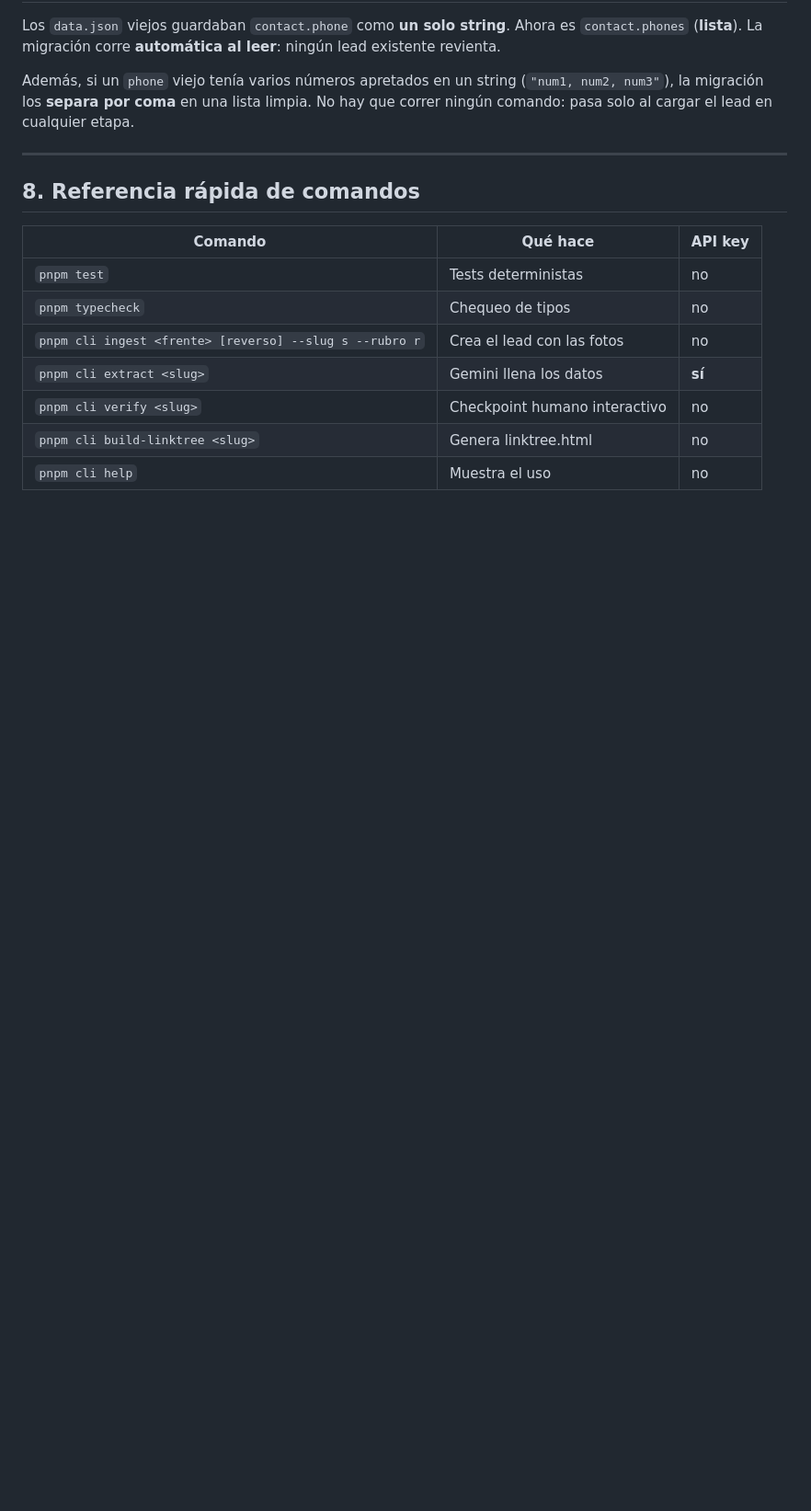
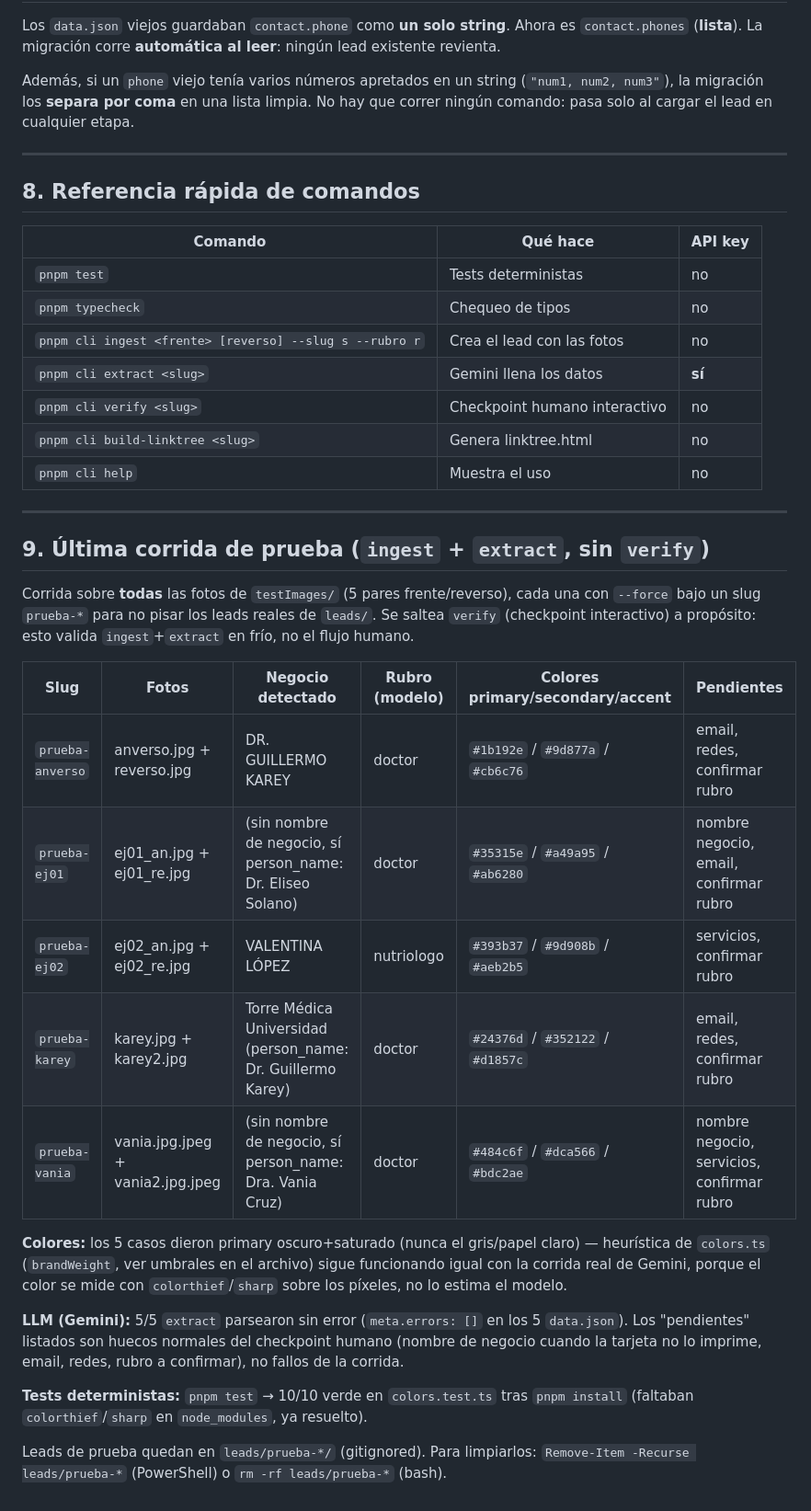
Before and after one commit to DvDavs/card-leads, a Markdown page: PRUEBAS.md, the part around the change. Shown at 92% size. GitHub-like rendering; blank space fills up the shorter version.

```diff
--- a/PRUEBAS.md
+++ b/PRUEBAS.md
@@ -202,3 +202,37 @@ No hay que correr ningún comando: pasa solo al cargar el lead en cualquier etap
 | `pnpm cli verify <slug>` | Checkpoint humano interactivo | no |
 | `pnpm cli build-linktree <slug>` | Genera linktree.html | no |
 | `pnpm cli help` | Muestra el uso | no |
+
+---
+
+## 9. Última corrida de prueba (`ingest` + `extract`, sin `verify`)
+
+Corrida sobre **todas** las fotos de `testImages/` (5 pares frente/reverso), cada
+una con `--force` bajo un slug `prueba-*` para no pisar los leads reales de
+`leads/`. Se saltea `verify` (checkpoint interactivo) a propósito: esto valida
+`ingest`+`extract` en frío, no el flujo humano.
+
+| Slug | Fotos | Negocio detectado | Rubro (modelo) | Colores primary/secondary/accent | Pendientes |
+|---|---|---|---|---|---|
+| `prueba-anverso` | anverso.jpg + reverso.jpg | DR. GUILLERMO KAREY | doctor | `#1b192e` / `#9d877a` / `#cb6c76` | email, redes, confirmar rubro |
+| `prueba-ej01` | ej01_an.jpg + ej01_re.jpg | (sin nombre de negocio, sí person_name: Dr. Eliseo Solano) | doctor | `#35315e` / `#a49a95` / `#ab6280` | nombre negocio, email, confirmar rubro |
+| `prueba-ej02` | ej02_an.jpg + ej02_re.jpg | VALENTINA LÓPEZ | nutriologo | `#393b37` / `#9d908b` / `#aeb2b5` | servicios, confirmar rubro |
+| `prueba-karey` | karey.jpg + karey2.jpg | Torre Médica Universidad (person_name: Dr. Guillermo Karey) | doctor | `#24376d` / `#352122` / `#d1857c` | email, redes, confirmar rubro |
+| `prueba-vania` | vania.jpg.jpeg + vania2.jpg.jpeg | (sin nombre de negocio, sí person_name: Dra. Vania Cruz) | doctor | `#484c6f` / `#dca566` / `#bdc2ae` | nombre negocio, servicios, confirmar rubro |
+
+**Colores:** los 5 casos dieron primary oscuro+saturado (nunca el gris/papel
+claro) — heurística de `colors.ts` (`brandWeight`, ver umbrales en el archivo)
+sigue funcionando igual con la corrida real de Gemini, porque el color se mide
+con `colorthief`/`sharp` sobre los píxeles, no lo estima el modelo.
+
+**LLM (Gemini):** 5/5 `extract` parsearon sin error (`meta.errors: []` en los
+5 `data.json`). Los "pendientes" listados son huecos normales del checkpoint
+humano (nombre de negocio cuando la tarjeta no lo imprime, email, redes,
+rubro a confirmar), no fallos de la corrida.
+
+**Tests deterministas:** `pnpm test` → 10/10 verde en `colors.test.ts` tras
+`pnpm install` (faltaban `colorthief`/`sharp` en `node_modules`, ya resuelto).
+
+Leads de prueba quedan en `leads/prueba-*/` (gitignored). Para limpiarlos:
+`Remove-Item -Recurse leads/prueba-*` (PowerShell) o `rm -rf leads/prueba-*`
+(bash).
```
Also changed, not shown: CLAUDE.md (added, +204 -0 lines).
